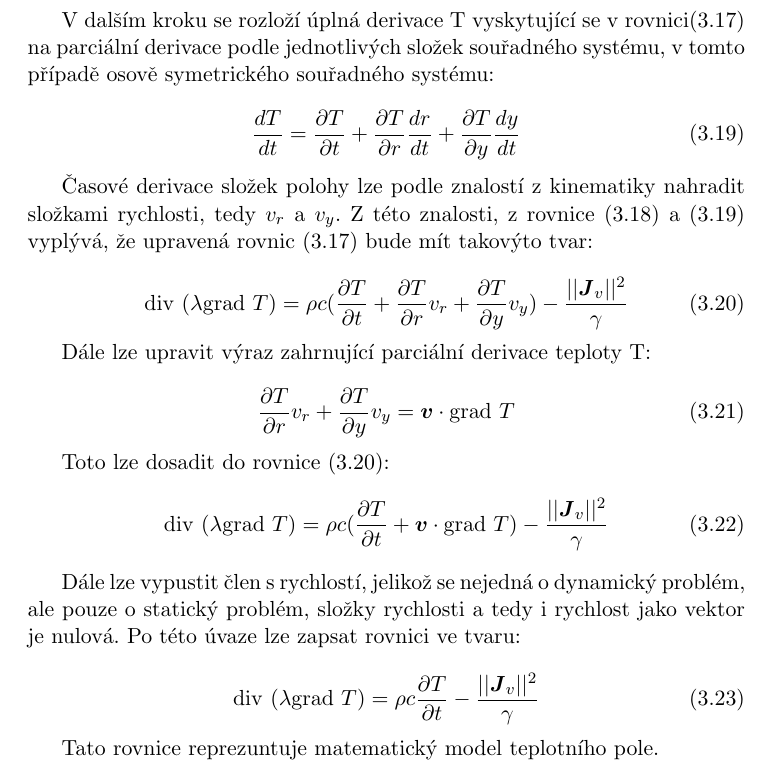
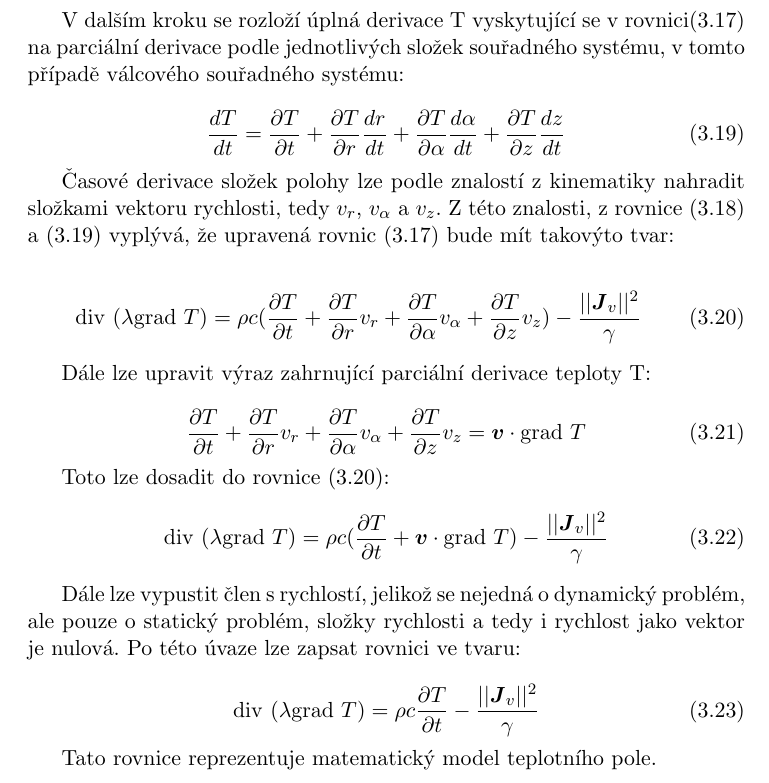
Before and after one commit to HrbekJan/Bakalarska-Prace, a LaTeX thesis (bakalarska_prace.tex, which reads matematicky_model_teplotni_pole.tex): part of page 10 of 17, cut so that both start at the same text. Compiled offline with pdfLaTeX.

```diff
--- a/matematicky_model_teplotni_pole.tex
+++ b/matematicky_model_teplotni_pole.tex
@@ -17,24 +17,24 @@
 	\label{joule_ztraty}
 \end{equation}
 
-V dalším kroku se rozloží úplná derivace T vyskytující se v rovnici(\ref{fourier_kirchhoff}) na parciální derivace podle jednotlivých složek souřadného systému, v tomto případě osově symetrického souřadného systému:
+V dalším kroku se rozloží úplná derivace T vyskytující se v rovnici(\ref{fourier_kirchhoff}) na parciální derivace podle jednotlivých složek souřadného systému, v tomto případě válcového souřadného systému:
 
 \begin{equation}
-	\frac{dT}{dt} =\frac{\partial T}{\partial t} + \frac{\partial T}{\partial r} \frac{d r}{d t} + \frac{\partial T}{\partial y} \frac{d y}{d t}
+	\frac{dT}{dt} =\frac{\partial T}{\partial t} + \frac{\partial T}{\partial r} \frac{d r}{d t} + \frac{\partial T}{\partial \alpha} \frac{d \alpha}{d t} + \frac{\partial T}{\partial z} \frac{d z}{d t}
 	\label{rozklad_parcialni_derivace}
 \end{equation}
 
-Časové derivace složek polohy lze podle znalostí z kinematiky nahradit složkami rychlosti, tedy $v_r$ a $v_y$. Z této znalosti, z rovnice (\ref{joule_ztraty}) a (\ref{rozklad_parcialni_derivace}) vyplývá, že upravená rovnic (\ref{fourier_kirchhoff}) bude mít takovýto tvar:
+Časové derivace složek polohy lze podle znalostí z kinematiky nahradit složkami vektoru rychlosti, tedy $v_r$, $v_\alpha$ a $v_z$. Z této znalosti, z rovnice (\ref{joule_ztraty}) a (\ref{rozklad_parcialni_derivace}) vyplývá, že upravená rovnic (\ref{fourier_kirchhoff}) bude mít takovýto tvar:
 
 \begin{equation}
-	\div ( \lambda  \grad T) = \rho c (\frac{\partial T}{\partial t} + \frac{\partial T}{\partial r} v_r + \frac{\partial T}{\partial y} v_y) - \frac{||\vec{J}_{v}||^{2}}{\gamma}
+	\div ( \lambda  \grad T) = \rho c (\frac{\partial T}{\partial t} + \frac{\partial T}{\partial r} v_r + \frac{\partial T}{\partial \alpha} v_\alpha + \frac{\partial T}{\partial z} v_z) - \frac{||\vec{J}_{v}||^{2}}{\gamma}
 	\label{fourier_kirchhoff_upraven}
 \end{equation}
 
 Dále lze upravit výraz zahrnující parciální derivace teploty T:
 
 \begin{equation}
-    \frac{\partial T}{\partial r} v_r + \frac{\partial T}{\partial y} v_y = \vec{v} \cdot \grad T
+    \frac{\partial T}{\partial t} + \frac{\partial T}{\partial r} v_r + \frac{\partial T}{\partial \alpha} v_\alpha + \frac{\partial T}{\partial z} v_z = \vec{v} \cdot \grad T
 	\label{gradient_teplota}
 \end{equation}
 
@@ -51,4 +51,4 @@
 	\label{matematicky_model_teplotni_pole}
 \end{equation}
 
-Tato rovnice reprezuntuje matematický model teplotního pole.
+Tato rovnice reprezentuje matematický model teplotního pole.
```
Also changed, not shown: 1 other file.
